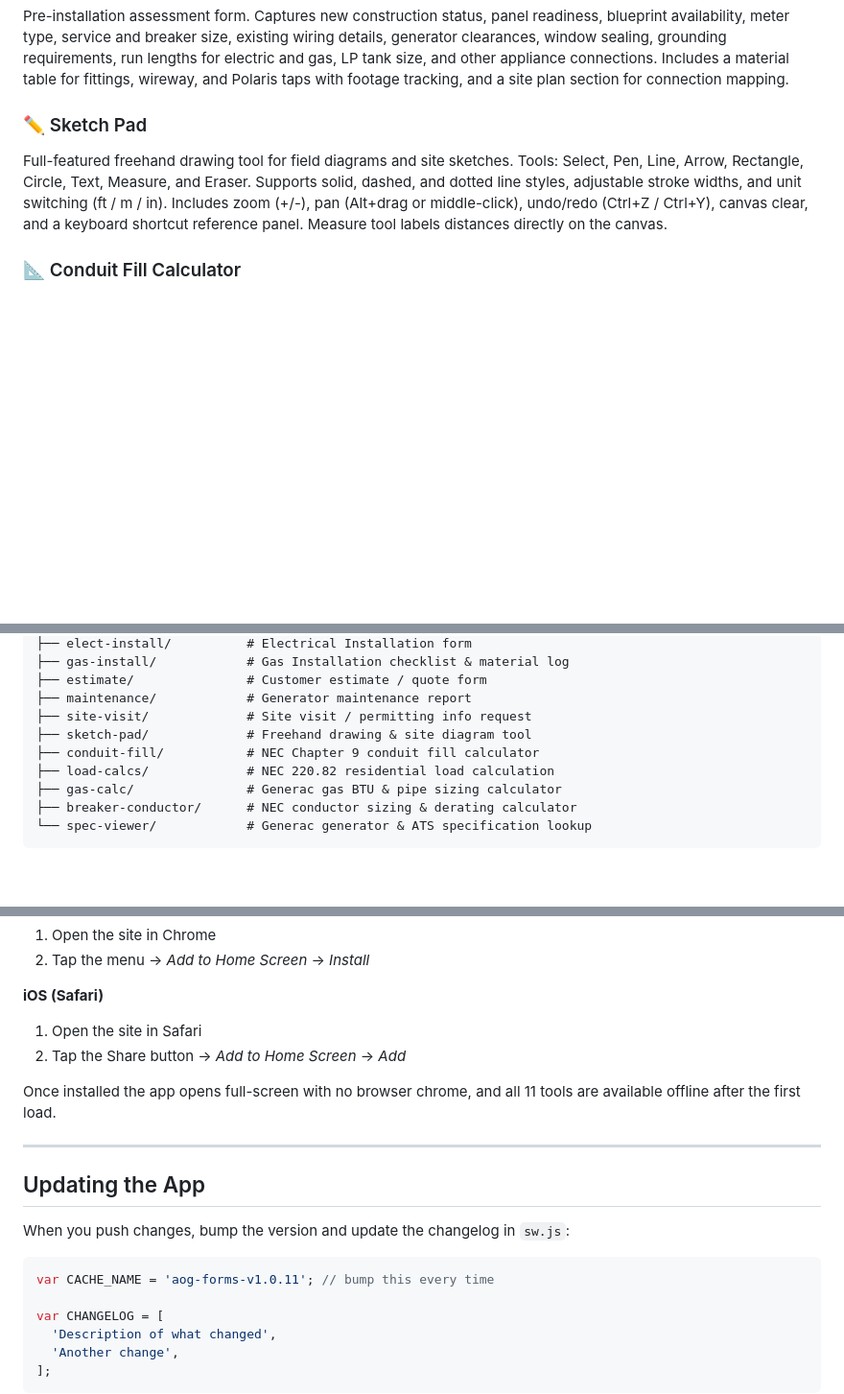
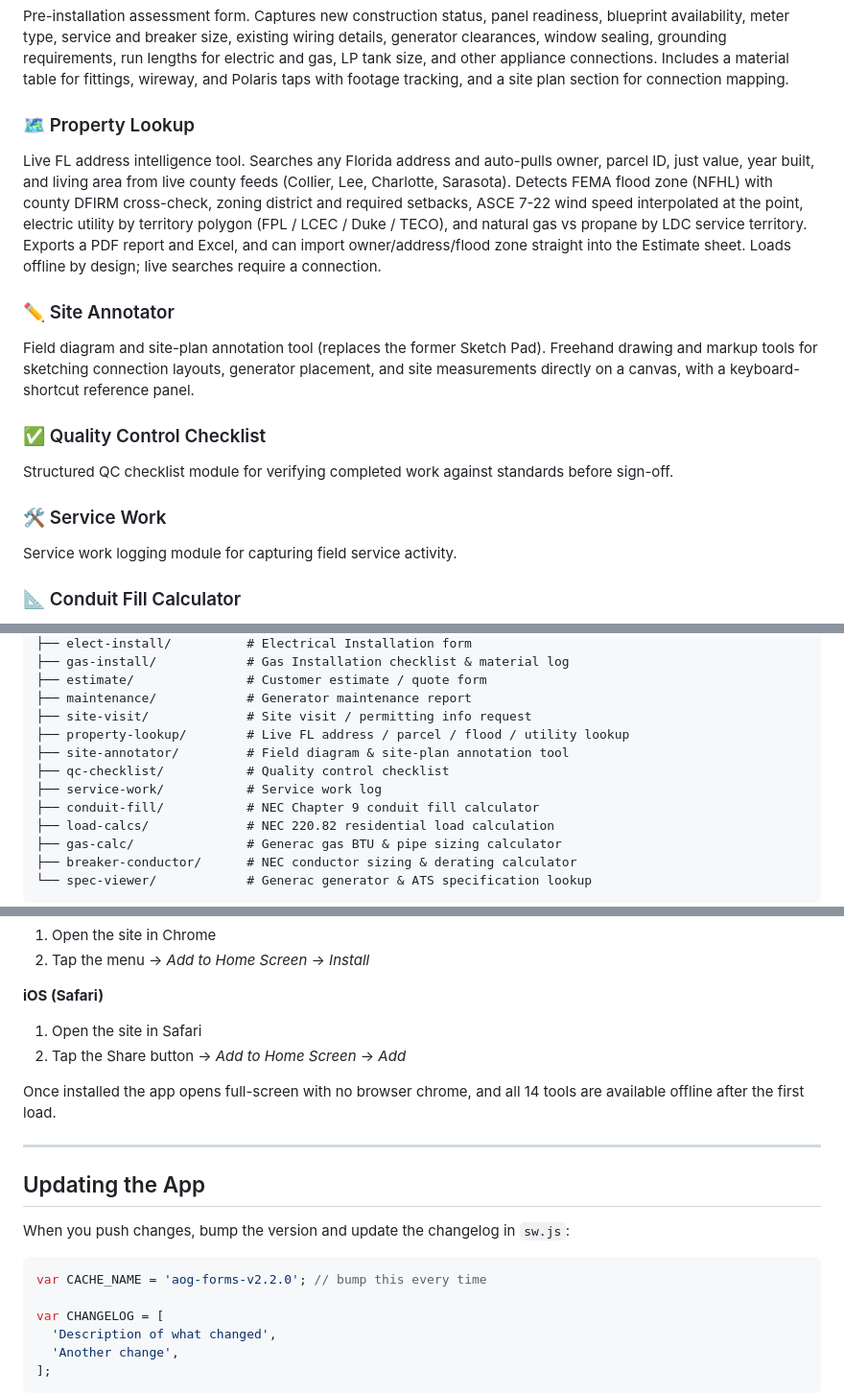
Before and after one commit to BrandonAOG/AOG, a Markdown page: README.md, 3 parts joined by grey strips. Shown at 96% size. Rendered like a GitHub page; blank space fills up the shorter version.

Commit message:
Update README with new features and modules count

````diff
--- a/README.md
+++ b/README.md
@@ -39,8 +39,17 @@ Structured service report covering battery (voltage, CCA, SOH, brand, date, wate
 ### 📍 Site Visit / Permitting Info Request
 Pre-installation assessment form. Captures new construction status, panel readiness, blueprint availability, meter type, service and breaker size, existing wiring details, generator clearances, window sealing, grounding requirements, run lengths for electric and gas, LP tank size, and other appliance connections. Includes a material table for fittings, wireway, and Polaris taps with footage tracking, and a site plan section for connection mapping.
 
-### ✏️ Sketch Pad
-Full-featured freehand drawing tool for field diagrams and site sketches. Tools: Select, Pen, Line, Arrow, Rectangle, Circle, Text, Measure, and Eraser. Supports solid, dashed, and dotted line styles, adjustable stroke widths, and unit switching (ft / m / in). Includes zoom (+/-), pan (Alt+drag or middle-click), undo/redo (Ctrl+Z / Ctrl+Y), canvas clear, and a keyboard shortcut reference panel. Measure tool labels distances directly on the canvas.
+### 🗺️ Property Lookup
+Live FL address intelligence tool. Searches any Florida address and auto-pulls owner, parcel ID, just value, year built, and living area from live county feeds (Collier, Lee, Charlotte, Sarasota). Detects FEMA flood zone (NFHL) with county DFIRM cross-check, zoning district and required setbacks, ASCE 7-22 wind speed interpolated at the point, electric utility by territory polygon (FPL / LCEC / Duke / TECO), and natural gas vs propane by LDC service territory. Exports a PDF report and Excel, and can import owner/address/flood zone straight into the Estimate sheet. Loads offline by design; live searches require a connection.
+
+### ✏️ Site Annotator
+Field diagram and site-plan annotation tool (replaces the former Sketch Pad). Freehand drawing and markup tools for sketching connection layouts, generator placement, and site measurements directly on a canvas, with a keyboard-shortcut reference panel.
+
+### ✅ Quality Control Checklist
+Structured QC checklist module for verifying completed work against standards before sign-off.
+
+### 🛠️ Service Work
+Service work logging module for capturing field service activity.
 
 ### 📐 Conduit Fill Calculator
 NEC Chapter 9 conduit fill calculator. Supports 11 raceway types: RMC, IMC, EMT, FMC, LFMC, LFNC-A, LFNC-B, PVC Sch 40, PVC Sch 80, HDPE, and ENT. Trade sizes from 3/8" through 6". Add multiple wire types and quantities; calculates total fill percentage and flags green (under 40%), yellow (at 40%), or red (over limit). Displays a recommendation with conduit type and fill status.
@@ -75,7 +84,10 @@ AOG/
 ├── estimate/               # Customer estimate / quote form
 ├── maintenance/            # Generator maintenance report
 ├── site-visit/             # Site visit / permitting info request
-├── sketch-pad/             # Freehand drawing & site diagram tool
+├── property-lookup/        # Live FL address / parcel / flood / utility lookup
+├── site-annotator/         # Field diagram & site-plan annotation tool
+├── qc-checklist/           # Quality control checklist
+├── service-work/           # Service work log
 ├── conduit-fill/           # NEC Chapter 9 conduit fill calculator
 ├── load-calcs/             # NEC 220.82 residential load calculation
 ├── gas-calc/               # Generac gas BTU & pipe sizing calculator
@@ -104,7 +116,7 @@ AOG/
 1. Open the site in Safari
 2. Tap the Share button → *Add to Home Screen* → *Add*
 
-Once installed the app opens full-screen with no browser chrome, and all 11 tools are available offline after the first load.
+Once installed the app opens full-screen with no browser chrome, and all 14 tools are available offline after the first load.
 
 ---
 
@@ -113,7 +125,7 @@ Once installed the app opens full-screen with no browser chrome, and all 11 tool
 When you push changes, bump the version and update the changelog in `sw.js`:
 
 ```js
-var CACHE_NAME = 'aog-forms-v1.0.11'; // bump this every time
+var CACHE_NAME = 'aog-forms-v2.2.0'; // bump this every time
 
 var CHANGELOG = [
   'Description of what changed',
````
Also changed, not shown: other parts of README.md (+1 -1 lines).
